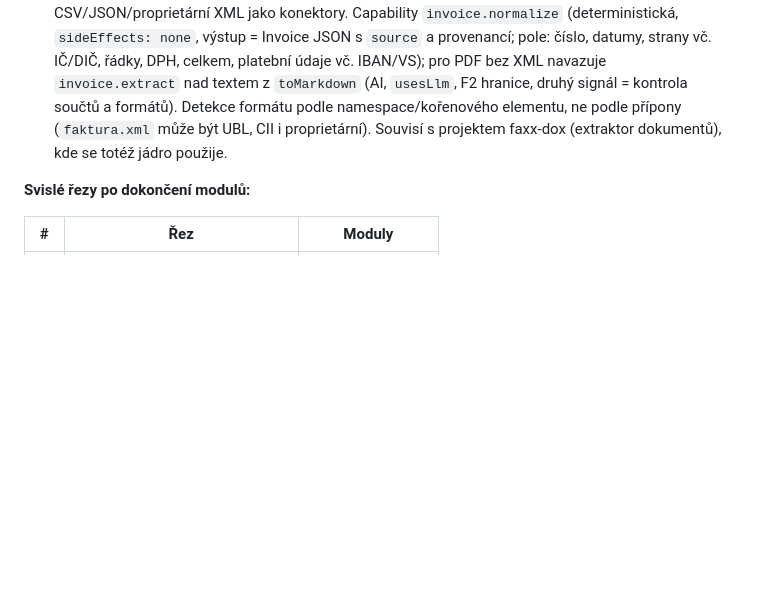
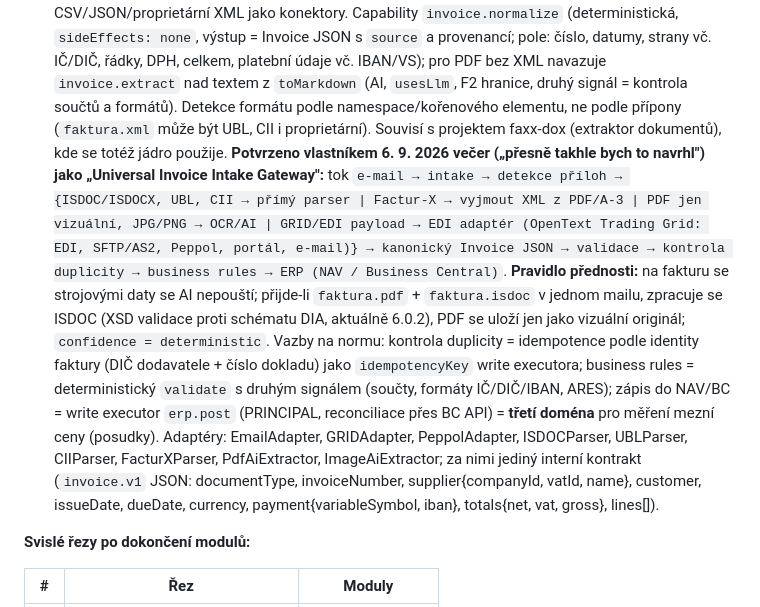
Before and after one commit to Anamax443/agent-platform-first-slice, a Markdown page: docs/NAVRHOVY-LIST-farma.md, the part around the change. GitHub-like rendering; blank space fills up the shorter version.

```diff
--- a/docs/NAVRHOVY-LIST-farma.md
+++ b/docs/NAVRHOVY-LIST-farma.md
@@ -231,6 +231,7 @@ Co dnes pravidlo porušuje (audit 6. 9. 2026) a přesune se v kroku 1: konstanty
 6. **Pentest izolace podle ADR-017** nad D2 vs. D3 a zápis M4b do MEASUREMENT s cenou. Akceptační kritéria (posudek 1, doporučení 8), očekávaná odpověď u všech tří **NE**: (a) může `apf-document-host` získat SMTP oprávnění? (b) může `apf-email-executor` získat `DMS_SECRET` nebo `ARCHIVE_SECRET`? (c) může kterýkoli Worker mimo gateway vytvořit platnou podepsanou dispatch obálku? (d) **eskalace práv** (posudek 3): dostane se handler k cizím bindingům nebo k podpisovému klíči nepřímo, přes chybové hlášky, výpis prostředí, metadata objektů v R2, zneužití service bindingu na gateway (`/audit`, `/dispatch`) nebo přes chaos přepínače v `apf-fakes`? Každá odpověď s důkazem (pokus, odmítnutí, audit).
 7. **Reálný model za `document.classify`** (posudek 2, podmínka v1.0): Workers AI jako `LlmAdapter`, minimální golden set 10 faktur + 3 injection s ownerem labelů, `criticalFields: [documentType]`, `AI-EVAL-REG-001` a `AI-EVAL-ADV-001` nad ním; druhý signál validátoru měřen na skutečném modelu.
 8. **Vstupní formáty faktur a normalizace** (pokyn vlastníka 6. 9. 2026 večer: „faktury jsou nejvíce v PDF a jako příloha e-mailu", ISDOC XML, „i takovéto formáty"). Importní vrstva pozná formát **deterministicky** a normalizuje do jednoho interního modelu faktury podle **EN 16931** (sémantický model, na kterém stojí Peppol BIS 3.0 i Factur-X); AI extrakce zůstává jen pro obyčejné PDF a fotky. Pořadí pro ČR: **ISDOC / ISDOCX** (isdoc.cz; `DocumentType` 1–6 = rodina faktur; ISDOCX = zip s `.isdoc` + přílohy) → **Factur-X / ZUGFeRD** (PDF/A-3 s vloženým XML: vyjmout přílohu z PDF dřív, než se sáhne po modelu) → **UBL 2.1 / Peppol BIS Billing 3.0** → **UN/CEFACT CII** → **EDIFACT INVOIC** (jen bude-li zákazník) → CSV/JSON/proprietární XML jako konektory. Capability `invoice.normalize` (deterministická, `sideEffects: none`, výstup = Invoice JSON s `source` a provenancí; pole: číslo, datumy, strany vč. IČ/DIČ, řádky, DPH, celkem, platební údaje vč. IBAN/VS); pro PDF bez XML navazuje `invoice.extract` nad textem z `toMarkdown` (AI, `usesLlm`, F2 hranice, druhý signál = kontrola součtů a formátů). Detekce formátu podle namespace/kořenového elementu, ne podle přípony (`faktura.xml` může být UBL, CII i proprietární). Souvisí s projektem faxx-dox (extraktor dokumentů), kde se totéž jádro použije.
+   **Potvrzeno vlastníkem 6. 9. 2026 večer („přesně takhle bych to navrhl") jako „Universal Invoice Intake Gateway":** tok `e-mail → intake → detekce příloh → {ISDOC/ISDOCX, UBL, CII → přímý parser | Factur-X → vyjmout XML z PDF/A-3 | PDF jen vizuální, JPG/PNG → OCR/AI | GRID/EDI payload → EDI adaptér (OpenText Trading Grid: EDI, SFTP/AS2, Peppol, portál, e-mail)} → kanonický Invoice JSON → validace → kontrola duplicity → business rules → ERP (NAV / Business Central)`. **Pravidlo přednosti:** na fakturu se strojovými daty se AI nepouští; přijde-li `faktura.pdf` + `faktura.isdoc` v jednom mailu, zpracuje se ISDOC (XSD validace proti schématu DIA, aktuálně 6.0.2), PDF se uloží jen jako vizuální originál; `confidence = deterministic`. Vazby na normu: kontrola duplicity = idempotence podle identity faktury (DIČ dodavatele + číslo dokladu) jako `idempotencyKey` write executora; business rules = deterministický `validate` s druhým signálem (součty, formáty IČ/DIČ/IBAN, ARES); zápis do NAV/BC = write executor `erp.post` (PRINCIPAL, reconciliace přes BC API) = **třetí doména** pro měření mezní ceny (posudky). Adaptéry: EmailAdapter, GRIDAdapter, PeppolAdapter, ISDOCParser, UBLParser, CIIParser, FacturXParser, PdfAiExtractor, ImageAiExtractor; za nimi jediný interní kontrakt (`invoice.v1` JSON: documentType, invoiceNumber, supplier{companyId, vatId, name}, customer, issueDate, dueDate, currency, payment{variableSymbol, iban}, totals{net, vat, gross}, lines[]).
 
 **Svislé řezy po dokončení modulů:**
 
```
Also changed, not shown: HANDOFF.md (+8 -0 lines).
